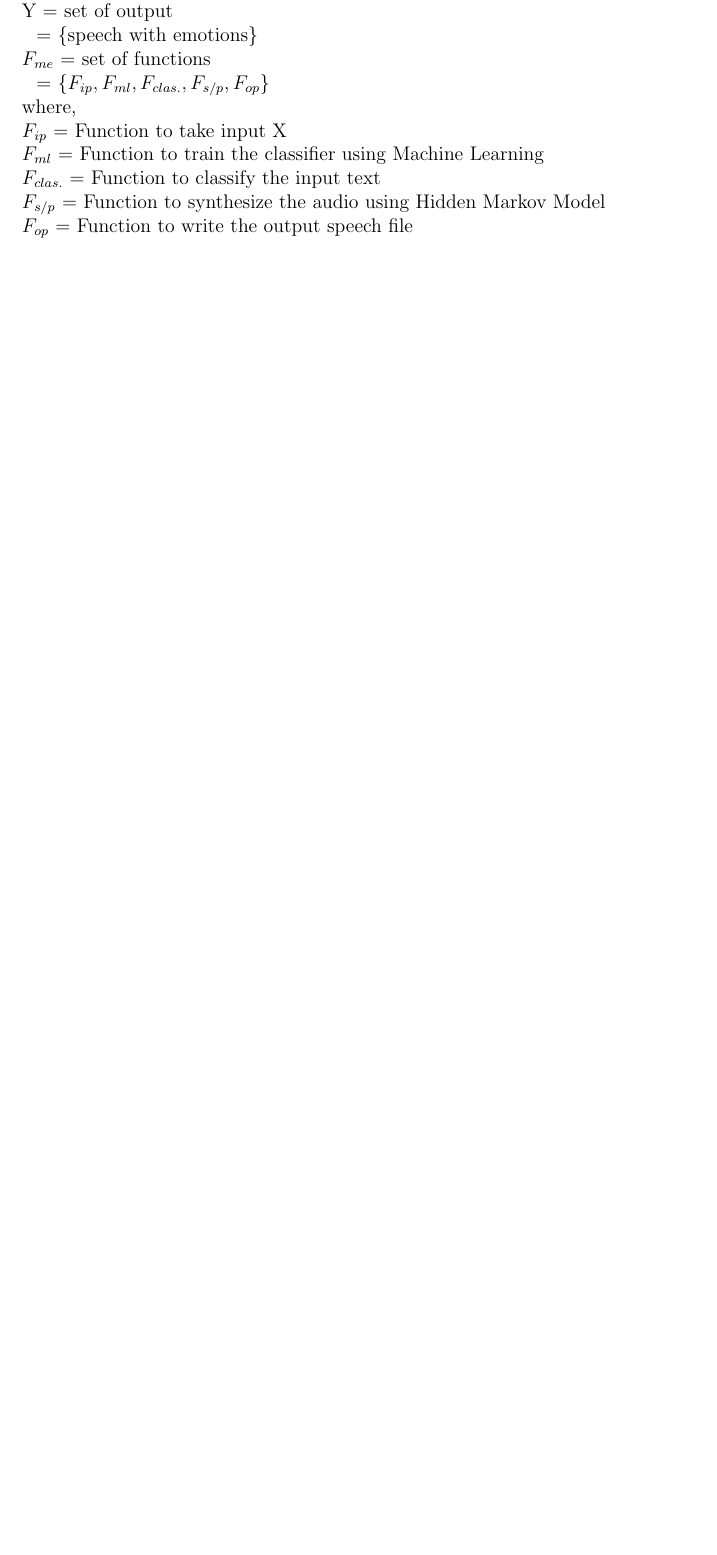
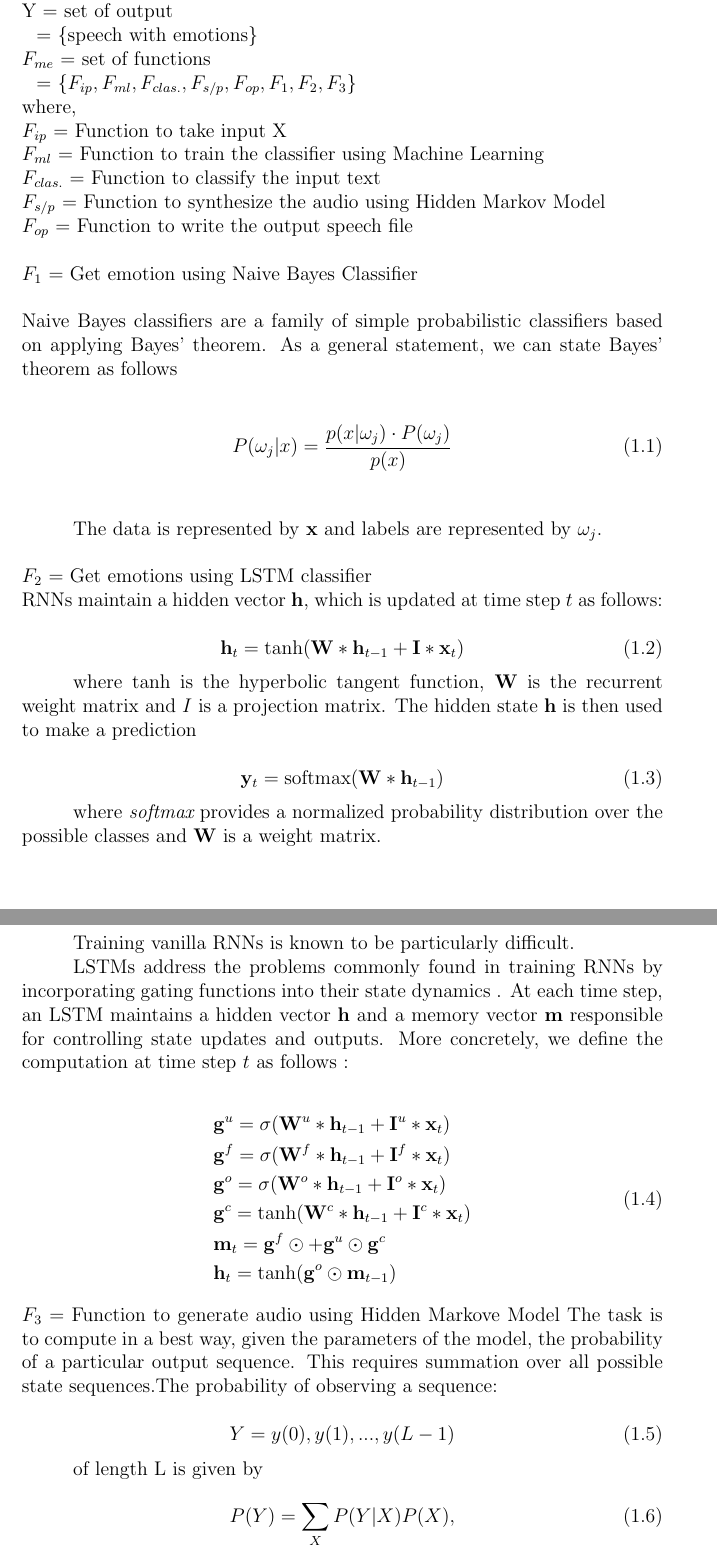
Before and after one commit to murtraja/affective-speech-synthesizer, a LaTeX thesis (BE_PROJECT_REPORT_FORMAT_TERM_II_LATEX_FILE.tex): part of page 16 of 103 before the commit and two parts of pages 16 and 17 of 108 after it, the two joined at a grey line, cut so that both start at the same text, the shorter picture padded with empty space. Compiled offline with pdfLaTeX.

```diff
--- a/BE_PROJECT_REPORT_FORMAT_TERM_II_LATEX_FILE.tex
+++ b/BE_PROJECT_REPORT_FORMAT_TERM_II_LATEX_FILE.tex
@@ -13,6 +13,14 @@
 \usepackage{enumerate}
 \usepackage{algorithm}
 \usepackage{algpseudocode}
+\usepackage{units}
+\usepackage{ifthen}
+\usepackage{tikz}
+\usetikzlibrary{calc}
+\usepackage{amsmath,graphicx}
+\usepackage{natbib}
+\usepackage{amsmath} % need for subequations
+\usepackage{hyperref} % use for hypertext links, including
 \fancypagestyle{plain}{%
   \fancyhf{}
   \fancyfoot[CE]{Pune Institute of Computer Technology, Department of Computer Engineering 2016-17}
@@ -42,6 +50,9 @@
 \usepackage{float}
 \usepackage{subcaption}
 \usepackage{multirow}
+\def\x{{\mathbf x}}
+\def\L{{\cal L}}
+
 
 %\usepackage[ruled,vlined]{algorithm2e}
 
@@ -342,10 +353,62 @@
 Y = set of output\\
 \hspace*{5pt} = \{speech with emotions\}\\
 $F_{me}$ = set of functions\\
-\hspace*{5pt} = $\{F_{ip}, F_{ml}, F_{clas.}, F_{s/p}, F_{op}\}$\\
+\hspace*{5pt} = $\{F_{ip}, F_{ml}, F_{clas.}, F_{s/p}, F_{op}, F_{1}, F_{2}, F_{3}\}$\\
 where,\\
 $F_{ip}$ = Function to take input X\\
 $F_{ml}$ = Function to train the classifier using Machine Learning\\
 $F_{clas.}$ = Function to classify the input text\\
 $F_{s/p}$ = Function to synthesize the audio using Hidden Markov Model\\
 $F_{op}$ = Function to write the output speech file\\\\
+$F_{1}$ = Get emotion using Naive Bayes Classifier\\
+\\Naive Bayes classifiers are a family of simple probabilistic classifiers based on applying Bayes' theorem.
+As a general statement, we can state Bayes' theorem as follows\\
+
+\begin{equation}
+\label{eq:bayes}
+P(\omega_j|x) = \frac{p(x|\omega_j) \cdot P(\omega_j)}{p(x)}
+\end{equation}\\
+
+The data is represented by \textbf{x} and labels are represented by $\omega_j$.\\\\
+$F_{2}$ = Get emotions using LSTM classifier\\
+RNNs maintain a hidden vector $\mathbf h$, which is updated at time step $t$ as follows:
+
+\begin{equation}
+\mathbf h_t = \tanh(\mathbf W * \mathbf h_{t-1} + \mathbf I * \x_t)
+\end{equation}
+
+where $\tanh$ is the hyperbolic tangent function, $\mathbf W$ is the recurrent weight matrix and $I$ is a projection matrix. The hidden state $\mathbf h$ is then used to make a prediction
+
+\begin{equation}
+\mathbf y_t = \text{softmax}(\mathbf W * \mathbf h_{t-1})
+\end{equation}
+
+where $\textit{softmax}$ provides a normalized probability distribution over the possible classes and $\mathbf W$ is a weight matrix.
+
+
+Training vanilla RNNs is known to be particularly difficult.
+
+LSTMs address the problems commonly found in training RNNs by incorporating gating functions into their state dynamics . At each time step, an LSTM maintains a hidden vector $\mathbf h$ and a memory vector $\mathbf m$  responsible for controlling state updates and outputs. More concretely, we define the computation at time step $t$ as follows :
+
+\begin{equation}
+\begin{split}
+& \mathbf g^u = \sigma(\mathbf W^u * \mathbf h_{t-1} + \mathbf I^u * \x_t) \\
+& \mathbf g^f = \sigma(\mathbf W^f * \mathbf h_{t-1} + \mathbf I^f * \x_t) \\
+& \mathbf g^o = \sigma(\mathbf W^o * \mathbf h_{t-1} + \mathbf I^o * \x_t) \\
+& \mathbf g^c = \tanh(\mathbf W^c * \mathbf h_{t-1} + \mathbf I^c * \x_t) \\
+& \mathbf m_t = \mathbf g^f \odot \mathbf +  \mathbf g^u \odot \mathbf g^c \\
+& \mathbf h_t = \tanh(\mathbf g^o \odot \mathbf m_{t-1})
+\end{split}
+\end{equation}
+$F_{3}$ = Function to generate audio using Hidden Markove Model
+The task is to compute in a best way, given the parameters of the model, the probability of a particular output sequence. This requires summation over all possible state sequences.The probability of observing a sequence:\
+
+\begin{equation}
+Y = y(0),y(1),...,y(L-1)
+\end{equation}
+
+of length L is given by\
+
+\begin{equation}
+P(Y) = \displaystyle\sum_{X} P(Y|X)P(X),
+\end{equation}
```
Also changed, not shown: BE_PROJECT_REPORT_FORMAT_TERM_II_LATEX_FILE.pdf, LSTM.png (added), NB.png (added), BE_PROJECT_REPORT_FORMAT_TERM_II_LATEX_FILE.tex (45 more changed lines).
